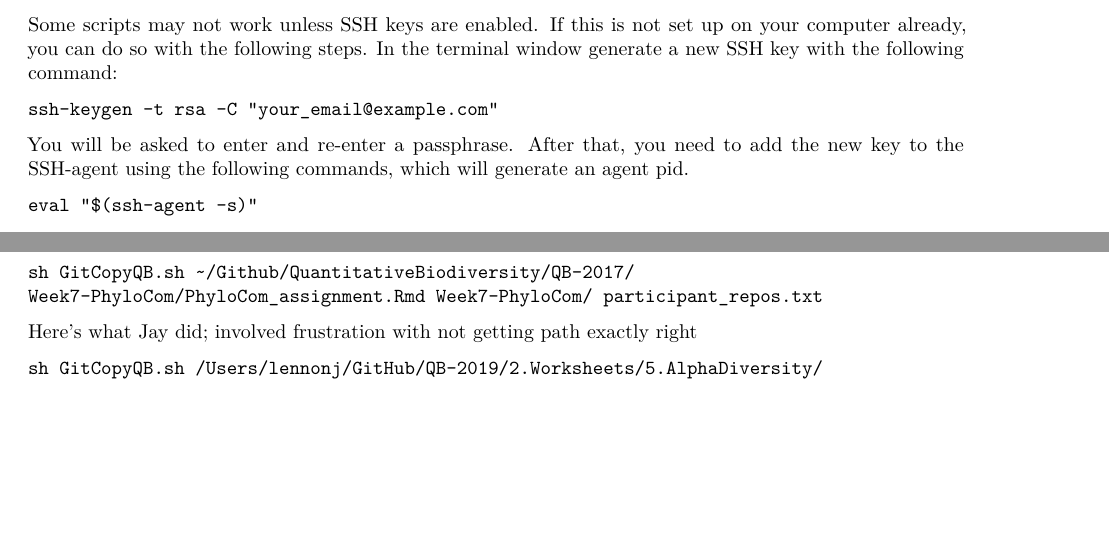
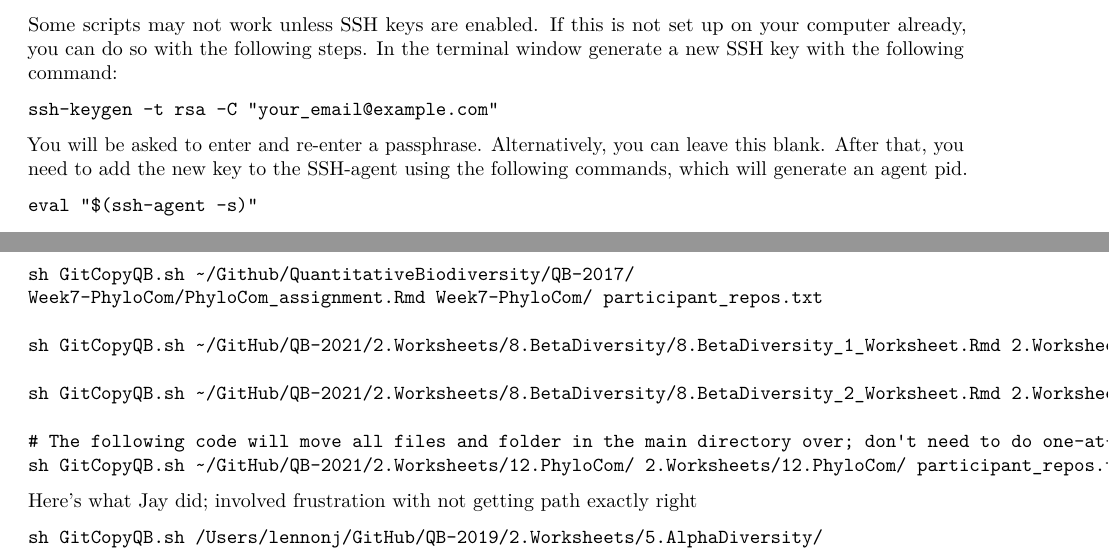
Before and after one commit to QuantitativeBiodiversity/InstructorResources, an R Markdown document (GitAutomation/QB_GitHub_students.Rmd): two parts of pages 1 and 3 of 4, joined at a grey line, cut so that both start at the same text, the shorter picture padded with empty space. Rendered offline with R 4.5, knitr and Pandoc, then LaTeX, with nearby package versions.

Commit message:
added new student folders

````diff
--- a/GitAutomation/QB_GitHub_students.Rmd
+++ b/GitAutomation/QB_GitHub_students.Rmd
@@ -26,6 +26,7 @@ ssh-keygen -t rsa -C “your_email@example.com”
 ```
 
 You will be asked to enter and re-enter a passphrase.
+Alternatively, you can leave this blank.
 After that, you need to add the new key to the SSH-agent using the following
 commands, which will generate an agent pid.
 
@@ -176,7 +177,15 @@ path on your machine):
 ```
 sh GitCopyQB.sh ~/Github/QuantitativeBiodiversity/QB-2017/
 Week7-PhyloCom/PhyloCom_assignment.Rmd Week7-PhyloCom/ participant_repos.txt
+
+sh GitCopyQB.sh ~/GitHub/QB-2021/2.Worksheets/8.BetaDiversity/8.BetaDiversity_1_Worksheet.Rmd 2.Worksheets/8.BetaDiversity/ participant_repos.txt
+
+sh GitCopyQB.sh ~/GitHub/QB-2021/2.Worksheets/8.BetaDiversity/8.BetaDiversity_2_Worksheet.Rmd 2.Worksheets/8.BetaDiversity/ participant_repos.txt
+
+# The following code will move all files and folder in the main directory over; don't need to do one-at-a-time
+sh GitCopyQB.sh ~/GitHub/QB-2021/2.Worksheets/12.PhyloCom/ 2.Worksheets/12.PhyloCom/ participant_repos.txt
 ```
+
 
 Here's what Jay did; involved frustration with not getting path exactly right
 ```
````
Also changed, not shown: 5 other files.
